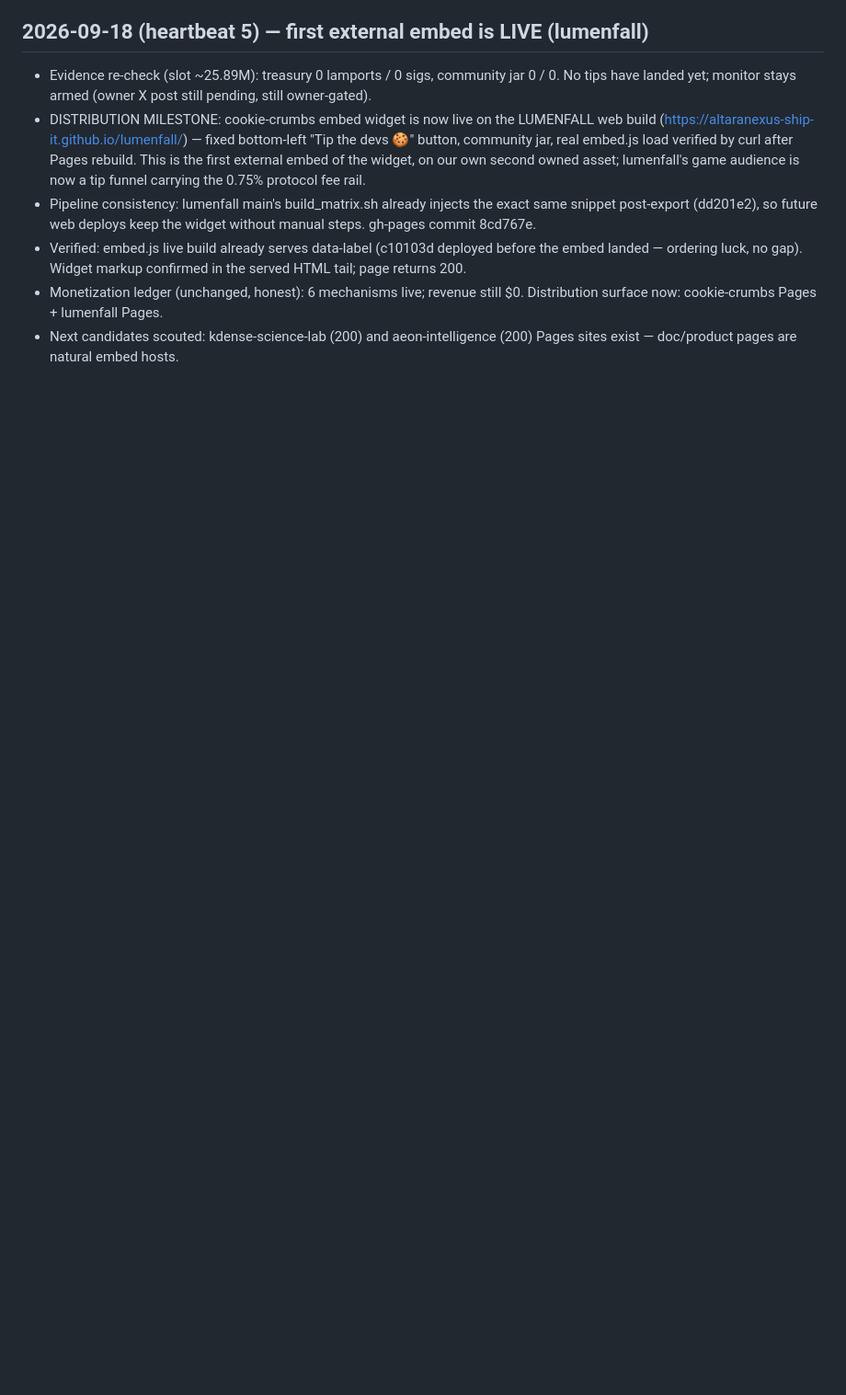
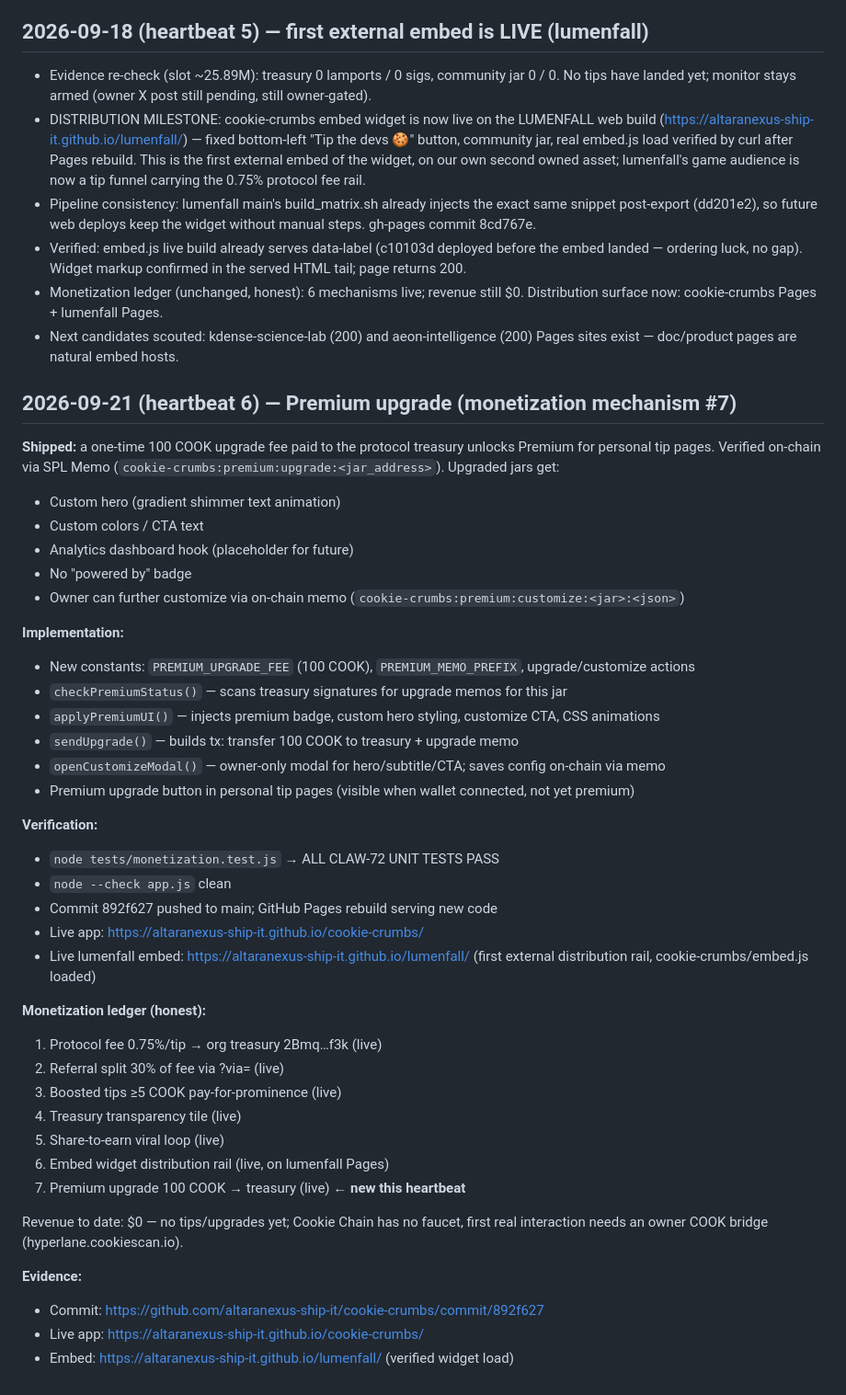
Before and after one commit to aaron11998/cookie-crumbs, a Markdown page: CLAW-72-build-log.md, the part around the change. Shown at 92% size. GitHub-like rendering; blank space fills up the shorter version.

Commit message:
docs: build log heartbeat 6 — premium upgrade (monetization mechanism #7) shipped

```diff
--- a/CLAW-72-build-log.md
+++ b/CLAW-72-build-log.md
@@ -161,3 +161,43 @@ https://altaranexus-ship-it.github.io/cookie-crumbs/
   $0. Distribution surface now: cookie-crumbs Pages + lumenfall Pages.
 - Next candidates scouted: kdense-science-lab (200) and aeon-intelligence
   (200) Pages sites exist — doc/product pages are natural embed hosts.
+
+## 2026-09-21 (heartbeat 6) — Premium upgrade (monetization mechanism #7)
+
+**Shipped:** a one-time 100 COOK upgrade fee paid to the protocol treasury unlocks Premium for personal tip pages. Verified on-chain via SPL Memo (`cookie-crumbs:premium:upgrade:<jar_address>`). Upgraded jars get:
+- Custom hero (gradient shimmer text animation)
+- Custom colors / CTA text
+- Analytics dashboard hook (placeholder for future)
+- No "powered by" badge
+- Owner can further customize via on-chain memo (`cookie-crumbs:premium:customize:<jar>:<json>`)
+
+**Implementation:**
+- New constants: `PREMIUM_UPGRADE_FEE` (100 COOK), `PREMIUM_MEMO_PREFIX`, upgrade/customize actions
+- `checkPremiumStatus()` — scans treasury signatures for upgrade memos for this jar
+- `applyPremiumUI()` — injects premium badge, custom hero styling, customize CTA, CSS animations
+- `sendUpgrade()` — builds tx: transfer 100 COOK to treasury + upgrade memo
+- `openCustomizeModal()` — owner-only modal for hero/subtitle/CTA; saves config on-chain via memo
+- Premium upgrade button in personal tip pages (visible when wallet connected, not yet premium)
+
+**Verification:**
+- `node tests/monetization.test.js` → ALL CLAW-72 UNIT TESTS PASS
+- `node --check app.js` clean
+- Commit 892f627 pushed to main; GitHub Pages rebuild serving new code
+- Live app: https://altaranexus-ship-it.github.io/cookie-crumbs/
+- Live lumenfall embed: https://altaranexus-ship-it.github.io/lumenfall/ (first external distribution rail, cookie-crumbs/embed.js loaded)
+
+**Monetization ledger (honest):**
+1. Protocol fee 0.75%/tip → org treasury 2Bmq…f3k (live)
+2. Referral split 30% of fee via ?via= (live)
+3. Boosted tips ≥5 COOK pay-for-prominence (live)
+4. Treasury transparency tile (live)
+5. Share-to-earn viral loop (live)
+6. Embed widget distribution rail (live, on lumenfall Pages)
+7. Premium upgrade 100 COOK → treasury (live) ← **new this heartbeat**
+
+Revenue to date: $0 — no tips/upgrades yet; Cookie Chain has no faucet, first real interaction needs an owner COOK bridge (hyperlane.cookiescan.io).
+
+**Evidence:**
+- Commit: https://github.com/altaranexus-ship-it/cookie-crumbs/commit/892f627
+- Live app: https://altaranexus-ship-it.github.io/cookie-crumbs/
+- Embed: https://altaranexus-ship-it.github.io/lumenfall/ (verified widget load)
```
